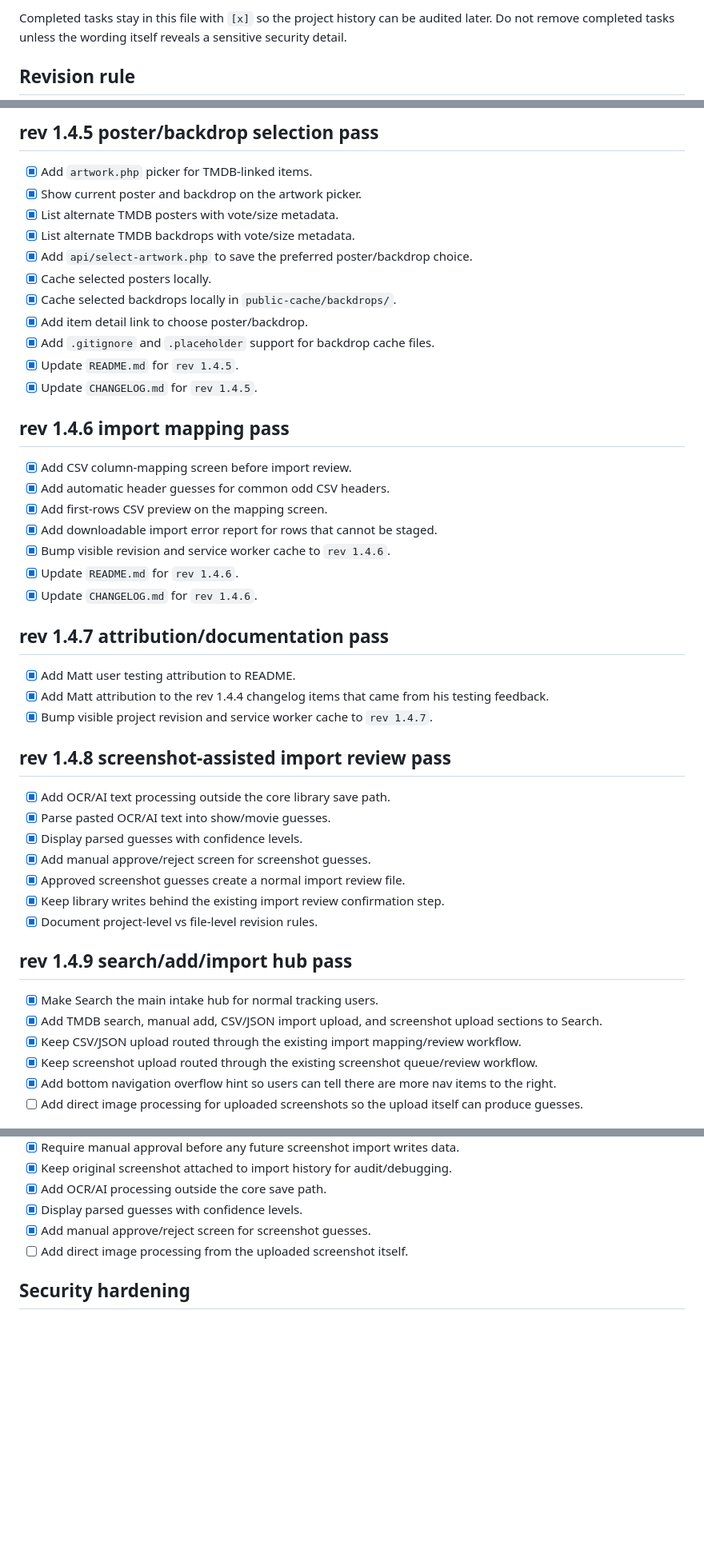
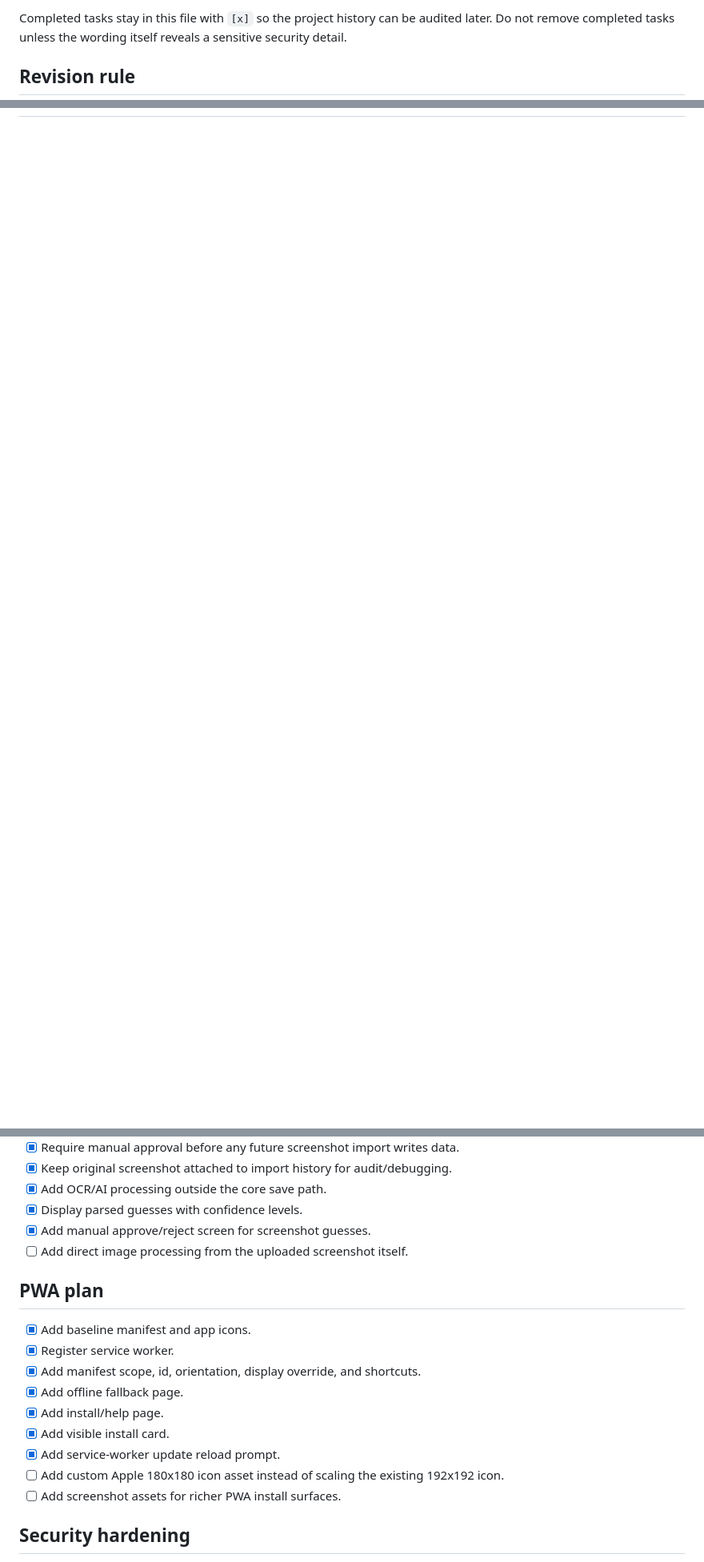
Before and after one commit to jasrasr/website, a Markdown page: tv-binge-board/TASKS.md, 3 parts joined by grey strips. Shown at 80% size. GitHub-like rendering; blank space fills up the shorter version.

```diff
--- a/tv-binge-board/TASKS.md
+++ b/tv-binge-board/TASKS.md
@@ -5,7 +5,7 @@ Description: Restart-friendly task list and implementation plan for continuing d
 Author: Jason Lamb / ChatGPT
 Created: 2026-07-02
 Modified: 2026-07-03
-Revision: 1.5.2
+Revision: 1.5.3
 -->
 
 # TV Binge Board Task List
@@ -107,49 +58,0 @@ The project has one overall revision in `APP_VERSION`, `CHANGELOG.md`, and the R
-## rev 1.4.5 poster/backdrop selection pass
-
-- [x] Add `artwork.php` picker for TMDB-linked items.
-- [x] Show current poster and backdrop on the artwork picker.
-- [x] List alternate TMDB posters with vote/size metadata.
-- [x] List alternate TMDB backdrops with vote/size metadata.
-- [x] Add `api/select-artwork.php` to save the preferred poster/backdrop choice.
-- [x] Cache selected posters locally.
-- [x] Cache selected backdrops locally in `public-cache/backdrops/`.
-- [x] Add item detail link to choose poster/backdrop.
-- [x] Add `.gitignore` and `.placeholder` support for backdrop cache files.
-- [x] Update `README.md` for `rev 1.4.5`.
-- [x] Update `CHANGELOG.md` for `rev 1.4.5`.
-
-## rev 1.4.6 import mapping pass
-
-- [x] Add CSV column-mapping screen before import review.
-- [x] Add automatic header guesses for common odd CSV headers.
-- [x] Add first-rows CSV preview on the mapping screen.
-- [x] Add downloadable import error report for rows that cannot be staged.
-- [x] Bump visible revision and service worker cache to `rev 1.4.6`.
-- [x] Update `README.md` for `rev 1.4.6`.
-- [x] Update `CHANGELOG.md` for `rev 1.4.6`.
-
-## rev 1.4.7 attribution/documentation pass
-
-- [x] Add Matt user testing attribution to README.
-- [x] Add Matt attribution to the rev 1.4.4 changelog items that came from his testing feedback.
-- [x] Bump visible project revision and service worker cache to `rev 1.4.7`.
-
-## rev 1.4.8 screenshot-assisted import review pass
-
-- [x] Add OCR/AI text processing outside the core library save path.
-- [x] Parse pasted OCR/AI text into show/movie guesses.
-- [x] Display parsed guesses with confidence levels.
-- [x] Add manual approve/reject screen for screenshot guesses.
-- [x] Approved screenshot guesses create a normal import review file.
-- [x] Keep library writes behind the existing import review confirmation step.
-- [x] Document project-level vs file-level revision rules.
-
-## rev 1.4.9 search/add/import hub pass
-
-- [x] Make Search the main intake hub for normal tracking users.
-- [x] Add TMDB search, manual add, CSV/JSON import upload, and screenshot upload sections to Search.
-- [x] Keep CSV/JSON upload routed through the existing import mapping/review workflow.
-- [x] Keep screenshot upload routed through the existing screenshot queue/review workflow.
-- [x] Add bottom navigation overflow hint so users can tell there are more nav items to the right.
-- [ ] Add direct image processing for uploaded screenshots so the upload itself can produce guesses.
-
@@ -207,6 +92,18 @@ The project has one overall revision in `APP_VERSION`, `CHANGELOG.md`, and the R
 - [x] Display parsed guesses with confidence levels.
 - [x] Add manual approve/reject screen for screenshot guesses.
 - [ ] Add direct image processing from the uploaded screenshot itself.
+
+## PWA plan
+
+- [x] Add baseline manifest and app icons.
+- [x] Register service worker.
+- [x] Add manifest scope, id, orientation, display override, and shortcuts.
+- [x] Add offline fallback page.
+- [x] Add install/help page.
+- [x] Add visible install card.
+- [x] Add service-worker update reload prompt.
+- [ ] Add custom Apple 180x180 icon asset instead of scaling the existing 192x192 icon.
+- [ ] Add screenshot assets for richer PWA install surfaces.
 
 ## Security hardening
 
```
Also changed, not shown: other parts of tv-binge-board/TASKS.md (+26 -92 lines).
